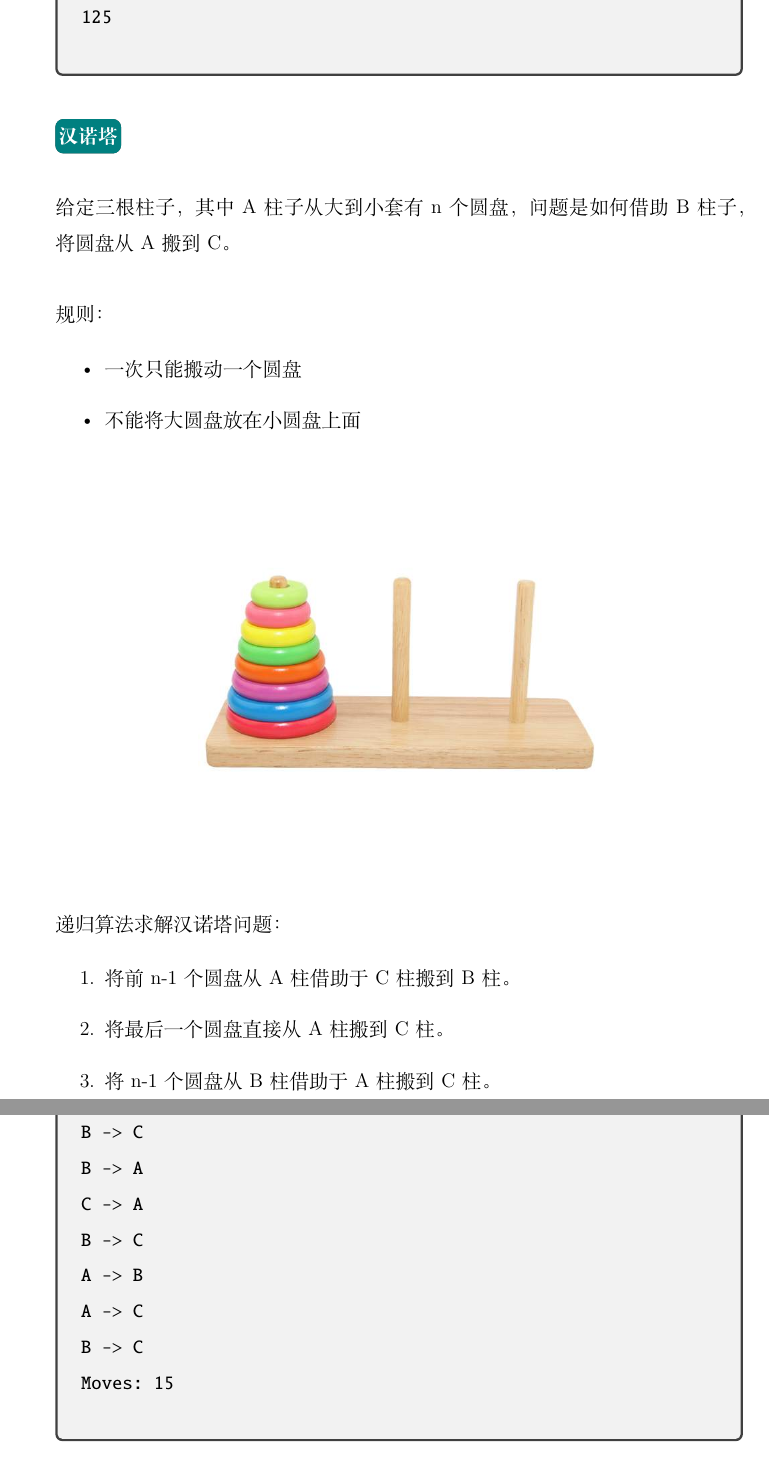
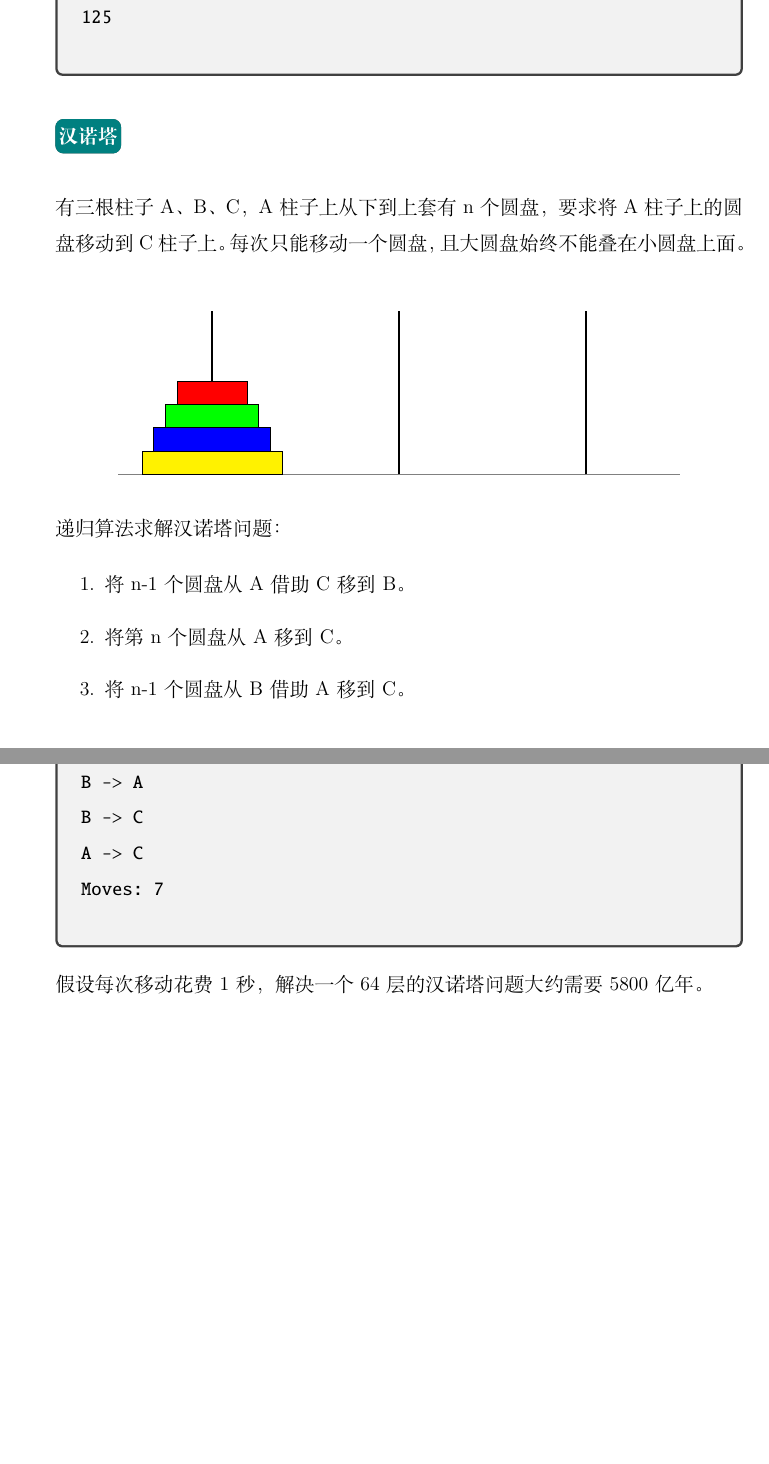
Before and after one commit to xdai02/C, a LaTeX book (C.tex, which reads chapters/chapter5.tex): two parts of pages 66 and 68 of 101 before the commit and two parts of pages 66 and 67 of 101 after it, joined at a grey line, cut so that both start at the same text, the shorter picture padded with empty space. Compiled offline with XeLaTeX; a missing font is replaced by an installed copy or a similar font.

Commit message:
chapter 5 updated

```diff
--- a/chapters/chapter5.tex
+++ b/chapters/chapter5.tex
@@ -529,27 +528,32 @@ int main() {
 
 \mybox{汉诺塔}\\
 
-给定三根柱子，其中A柱子从大到小套有n个圆盘，问题是如何借助B柱子，将圆盘从A搬到C。\\
-
-规则：
-
-\begin{itemize}
-	\item 一次只能搬动一个圆盘
-	\item 不能将大圆盘放在小圆盘上面
-\end{itemize}
+有三根柱子A、B、C，A柱子上从下到上套有n个圆盘，要求将A柱子上的圆盘移动到C柱子上。每次只能移动一个圆盘，且大圆盘始终不能叠在小圆盘上面。\\
 
 \begin{figure}[H]
 	\centering
-	\includegraphics[scale=0.4]{img/Chapter5/5-3/3.png}
+	\begin{tikzpicture}[scale=0.5]
+		\draw[-, gray] (0,0) -- (24,0);
+		\draw[-, very thick] (4,0) -- (4,7);
+		\draw[-, very thick] (12,0) -- (12,7);
+		\draw[-, very thick] (20,0) -- (20,7);
+
+		\draw[fill=red] (2.5,3) rectangle (5.5,4);
+		\draw[fill=green] (2,2) rectangle (6,3);
+		\draw[fill=blue] (1.5,1) rectangle (6.5,2);
+		\draw[fill=yellow] (1,0) rectangle (7,1);
+	\end{tikzpicture}
 \end{figure}
 
 递归算法求解汉诺塔问题：
 
 \begin{enumerate}
-	\item 将前n-1个圆盘从A柱借助于C柱搬到B柱。
-	\item 将最后一个圆盘直接从A柱搬到C柱。
-	\item 将n-1个圆盘从B柱借助于A柱搬到C柱。
+	\item 将n-1个圆盘从A借助C移到B。
+	\item 将第n个圆盘从A移到C。
+	\item 将n-1个圆盘从B借助A移到C。
 \end{enumerate}
+
+\vspace{-0.5cm}
 
 \begin{lstlisting}[language=C]
 #include <stdio.h>
@@ -584,2 +590,3 @@ A -> B
 A -> C
+B -> A
 B -> C
@@ -590,14 +593,9 @@ A -> B
 A -> C
-B -> C
-B -> A
-C -> A
-B -> C
-A -> B
-A -> C
-B -> C
-Moves: 15
+Moves: 7
 	\end{verbatim}
 \end{tcolorbox}
+
+假设每次移动花费1秒，解决一个64层的汉诺塔问题大约需要5800亿年。\\
 
 \begin{figure}[H]
 	\centering
```
Also changed, not shown: code/Chapter5/5-1/distance.c (+0 -1 lines), code/Chapter5/5-3/fibonacci.c (+1 -1 lines), code/Chapter5/5-3/hanoi.c (+1 -1 lines), C.pdf, img/Chapter5/5-3/3.png (deleted), chapters/chapter5.tex (21 more changed lines), 2 other files.
